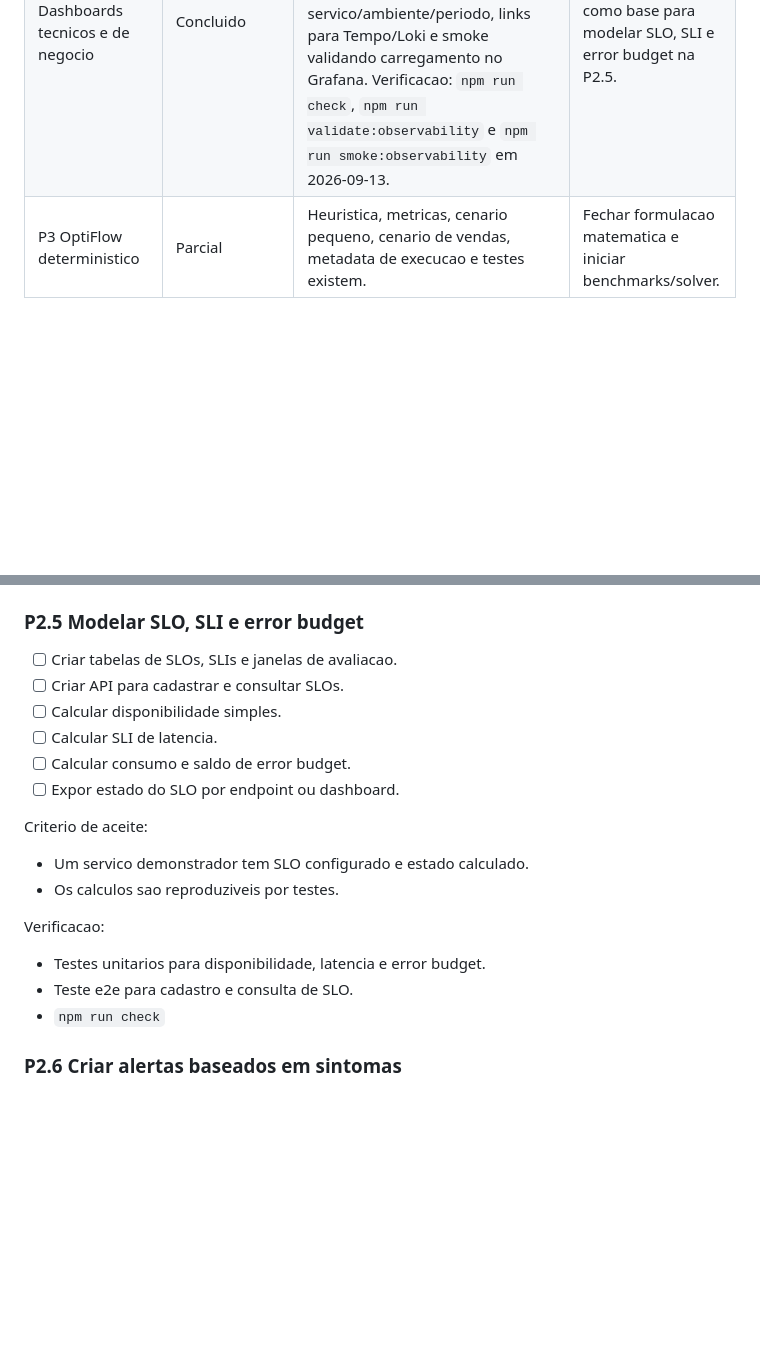
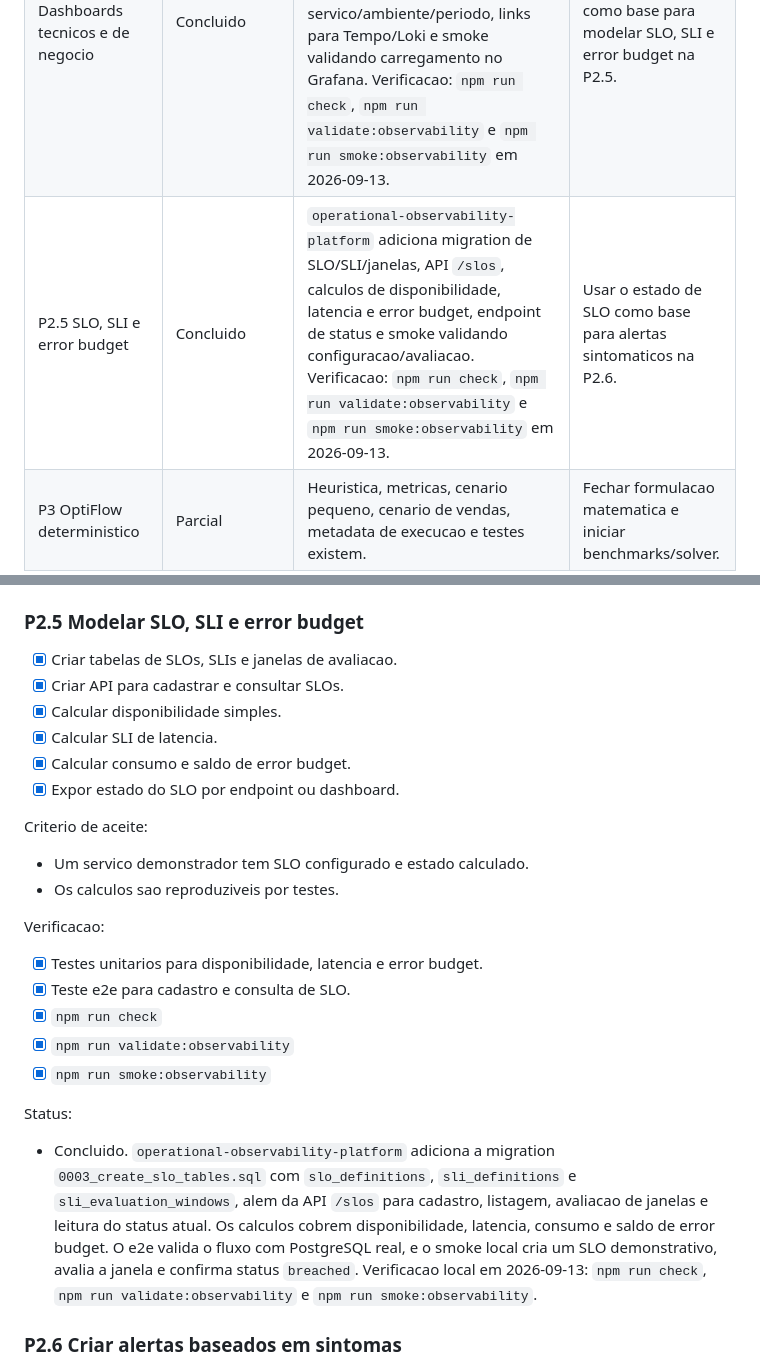
Before and after one commit to VarnerDamascenoJr/OptiFlow, a Markdown page: docs/portfolio-project-backlog.md, 2 parts joined by grey strips. Drawn GitHub-style; blank space fills up the shorter version.

Commit message:
docs: mark slo error budget task complete

```diff
--- a/docs/portfolio-project-backlog.md
+++ b/docs/portfolio-project-backlog.md
@@ -53,6 +53,7 @@ ja auditado entre sessoes.
 | P2.2 IDs e logs na plataforma operacional | Concluido | Fastify gera/preserva IDs, devolve headers, extrai `trace_id` de `traceparent`, adiciona `request_id`, `correlation_id`, `transaction_id` e `trace_id` aos logs quando aplicavel, e documenta consultas Loki. Verificacao: `npm run check` em 2026-09-13. | Usar estes campos como contrato para a instrumentacao OpenTelemetry da P2.3. |
 | P2.3 API demonstradora instrumentada | Concluido | `operational-observability-platform` tem `GET /demo/transactions` com etapa assincrona, dependencia lenta/indisponivel, metricas RED, logs correlacionados e export OTLP de traces/logs para Collector quando `OTEL_ENABLED=true`. Verificacao: `npm run check`, `npm run validate:observability` e `npm run smoke:observability` em 2026-09-13. | Usar a telemetria real como entrada dos dashboards P2.4. |
 | P2.4 Dashboards tecnicos e de negocio | Concluido | `operational-observability-platform` provisiona dashboards `Operational Observability - Service Technical` e `Operational Observability - Demo Business Transactions`, com filtros por servico/ambiente/periodo, links para Tempo/Loki e smoke validando carregamento no Grafana. Verificacao: `npm run check`, `npm run validate:observability` e `npm run smoke:observability` em 2026-09-13. | Usar estes sintomas e visoes como base para modelar SLO, SLI e error budget na P2.5. |
+| P2.5 SLO, SLI e error budget | Concluido | `operational-observability-platform` adiciona migration de SLO/SLI/janelas, API `/slos`, calculos de disponibilidade, latencia e error budget, endpoint de status e smoke validando configuracao/avaliacao. Verificacao: `npm run check`, `npm run validate:observability` e `npm run smoke:observability` em 2026-09-13. | Usar o estado de SLO como base para alertas sintomaticos na P2.6. |
 | P3 OptiFlow deterministico | Parcial | Heuristica, metricas, cenario pequeno, cenario de vendas, metadata de execucao e testes existem. | Fechar formulacao matematica e iniciar benchmarks/solver. |
 
 ## Prioridade P0: contrato comum do portfolio
@@ -422,12 +423,12 @@ Status:
 
 ### P2.5 Modelar SLO, SLI e error budget
 
-- [ ] Criar tabelas de SLOs, SLIs e janelas de avaliacao.
-- [ ] Criar API para cadastrar e consultar SLOs.
-- [ ] Calcular disponibilidade simples.
-- [ ] Calcular SLI de latencia.
-- [ ] Calcular consumo e saldo de error budget.
-- [ ] Expor estado do SLO por endpoint ou dashboard.
+- [x] Criar tabelas de SLOs, SLIs e janelas de avaliacao.
+- [x] Criar API para cadastrar e consultar SLOs.
+- [x] Calcular disponibilidade simples.
+- [x] Calcular SLI de latencia.
+- [x] Calcular consumo e saldo de error budget.
+- [x] Expor estado do SLO por endpoint ou dashboard.
 
 Criterio de aceite:
 
@@ -436,9 +437,23 @@ Criterio de aceite:
 
 Verificacao:
 
-- Testes unitarios para disponibilidade, latencia e error budget.
-- Teste e2e para cadastro e consulta de SLO.
-- `npm run check`
+- [x] Testes unitarios para disponibilidade, latencia e error budget.
+- [x] Teste e2e para cadastro e consulta de SLO.
+- [x] `npm run check`
+- [x] `npm run validate:observability`
+- [x] `npm run smoke:observability`
+
+Status:
+
+- Concluido. `operational-observability-platform` adiciona a migration
+  `0003_create_slo_tables.sql` com `slo_definitions`, `sli_definitions` e
+  `sli_evaluation_windows`, alem da API `/slos` para cadastro, listagem,
+  avaliacao de janelas e leitura do status atual. Os calculos cobrem
+  disponibilidade, latencia, consumo e saldo de error budget. O e2e valida o
+  fluxo com PostgreSQL real, e o smoke local cria um SLO demonstrativo, avalia a
+  janela e confirma status `breached`. Verificacao local em 2026-09-13:
+  `npm run check`, `npm run validate:observability` e
+  `npm run smoke:observability`.
 
 ### P2.6 Criar alertas baseados em sintomas
 
```
Also changed, not shown: docs/portfolio-project-map.md (+3 -1 lines).
